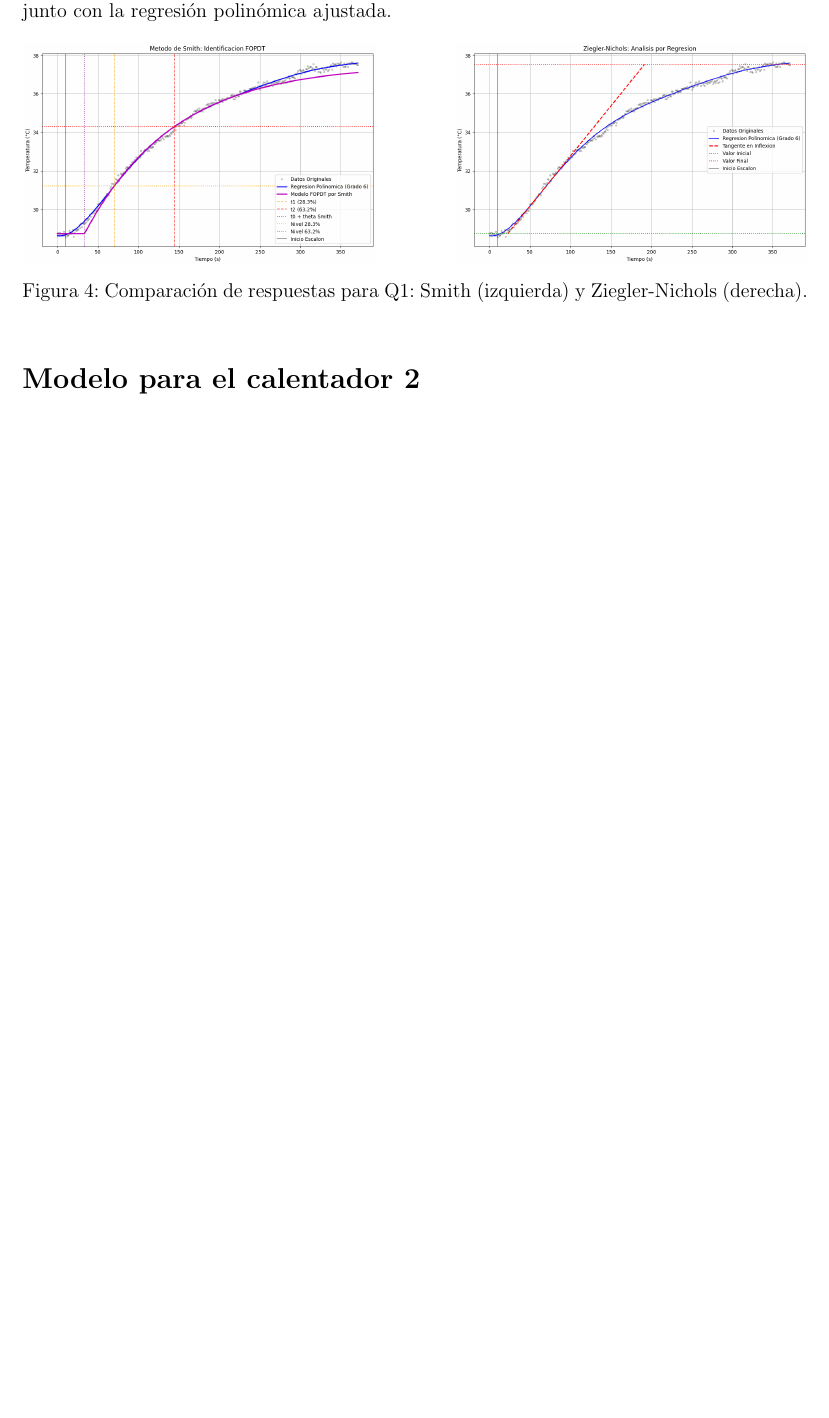
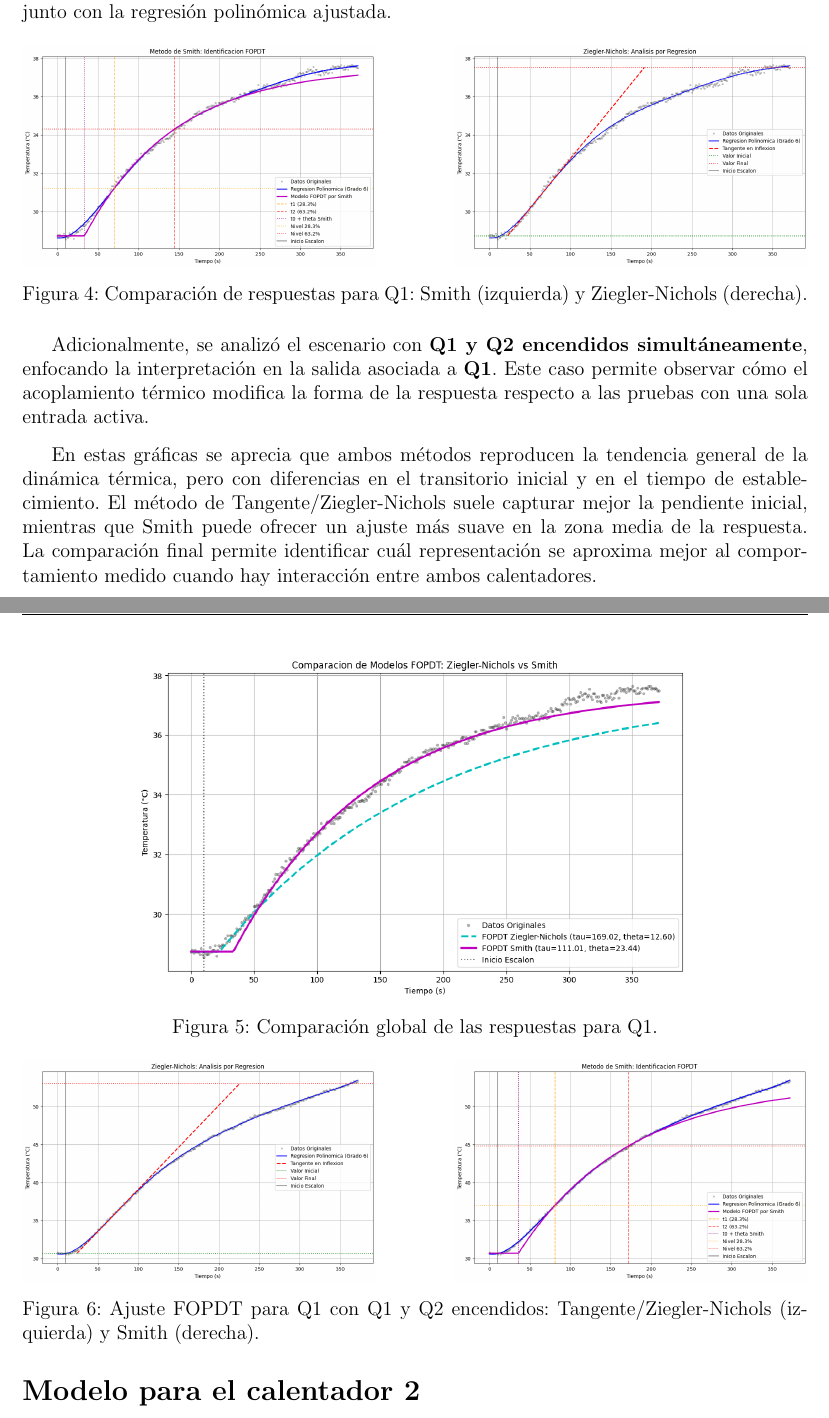
Before and after one commit to shiwirockztar/Sistemas-de-Control-Continuo, a LaTeX document (lab 1/latex/plantilla_informe.tex): part of page 7 of 10 before the commit and two parts of pages 7 and 8 of 11 after it, the two joined at a grey line, cut so that both start at the same text, the shorter picture padded with empty space. Compiled offline with pdfLaTeX.

Commit message:
add error

```diff
--- a/lab 1/latex/plantilla_informe.tex
+++ b/lab 1/latex/plantilla_informe.tex
@@ -257,3 +257,11 @@ Se presentan las gráficas de comparación entre los métodos de Smith y Ziegler
                     \caption{Comparación global de las respuestas para Q1.}
 \end{figure}
 
+Adicionalmente, se analizó el escenario con \textbf{Q1 y Q2 encendidos simultáneamente}, enfocando la interpretación en la salida asociada a \textbf{Q1}. Este caso permite observar cómo el acoplamiento térmico modifica la forma de la respuesta respecto a las pruebas con una sola entrada activa.
+
+\begin{figure}[h!]
+        \centering
+            \includegraphics[width=0.45\textwidth]{Q2_Q1-tangNich-Q1.png}
+                \hfill
+                    \includegraphics[width=0.45\textwidth]{Q2_Q1-smith-Q1.png}
+                        \caption{Ajuste FOPDT para Q1 con Q1 y Q2 encendidos: Tangente/Ziegler-Nichols (izquierda) y Smith (derecha).}
@@ -260,3 +274,7 @@ Se presentan las gráficas de comparación entre los métodos de Smith y Ziegler
+\end{figure}
+
+En estas gráficas se aprecia que ambos métodos reproducen la tendencia general de la dinámica térmica, pero con diferencias en el transitorio inicial y en el tiempo de establecimiento. El método de Tangente/Ziegler-Nichols suele capturar mejor la pendiente inicial, mientras que Smith puede ofrecer un ajuste más suave en la zona media de la respuesta. La comparación final permite identificar cuál representación se aproxima mejor al comportamiento medido cuando hay interacción entre ambos calentadores.
+
 \section*{Modelo para el calentador 2}
 
 De manera análoga a lo realizado para Q1, se sigue el mismo procedimiento para estimar la función de transferencia del calentador 2 a partir de los datos experimentales de las pruebas de escalón.
```
Also changed, not shown: lab 1/latex/plantilla_informe.tex (9 more changed lines), 1 other file. Lines whose indentation alone changed are shown as unchanged.
